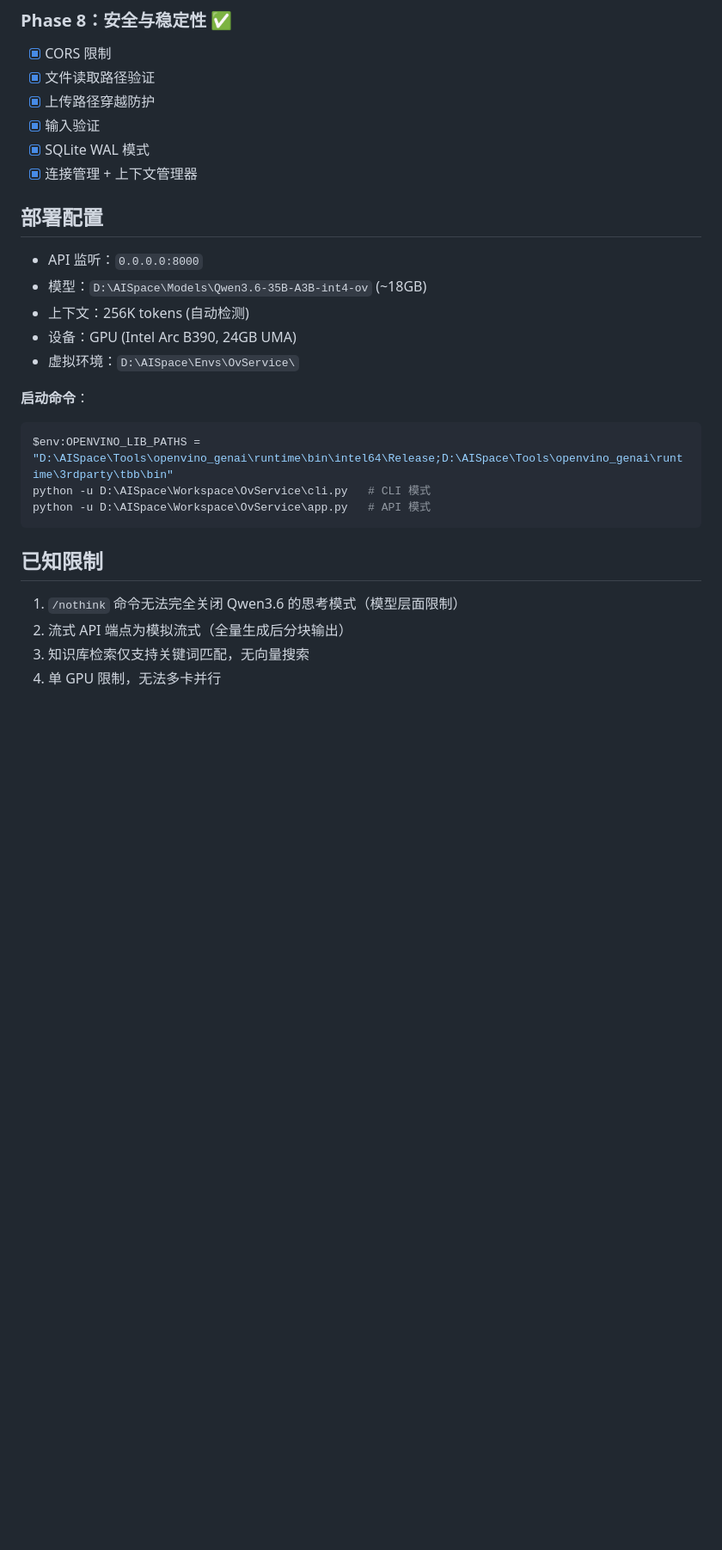
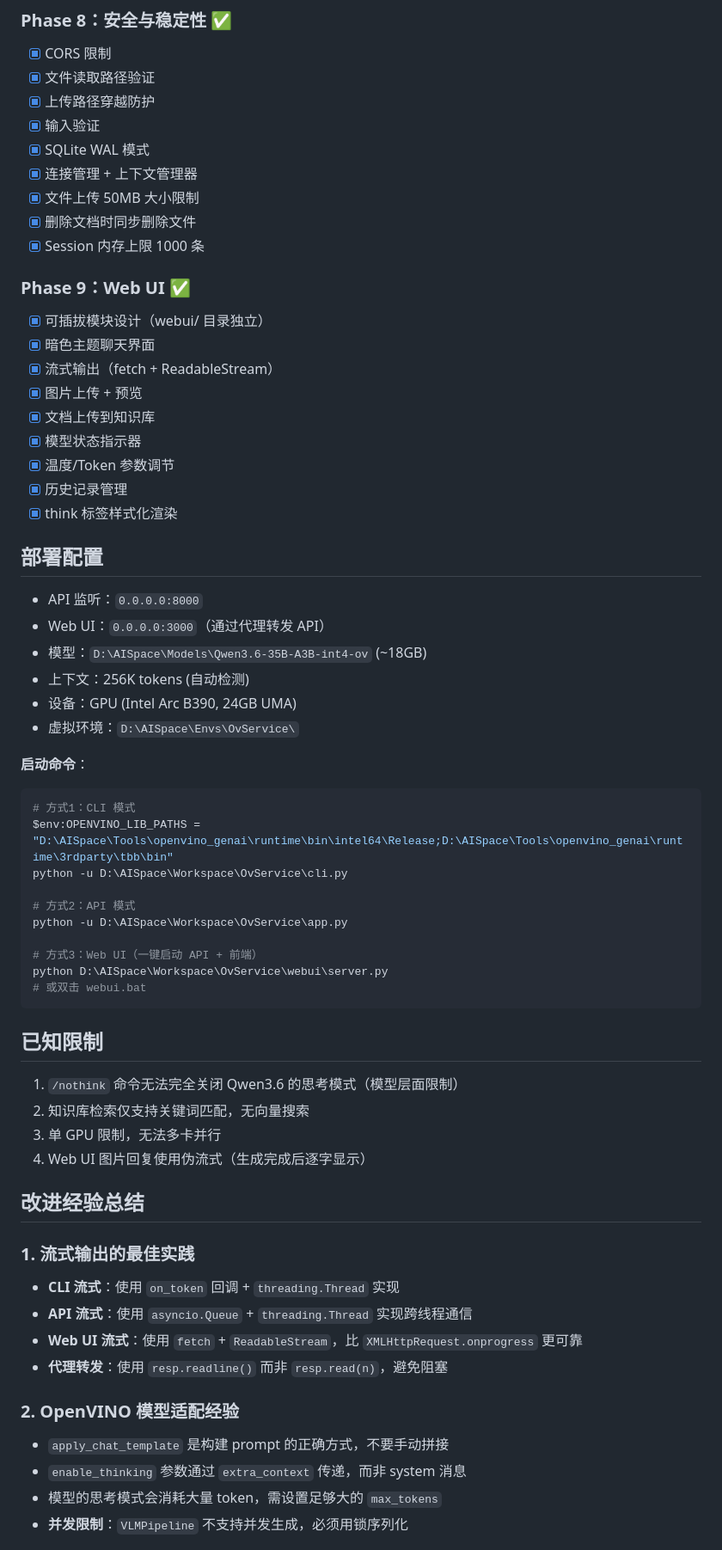
Before and after one commit to bearwo/OvService, a Markdown page: DEVELOPMENT_PLAN.md, the part around one of its changes. Shown at 86% size. GitHub-like rendering; blank space fills up the shorter version.

Commit message:
docs: comprehensive update with Web UI, streaming fixes, and improvement experience

````diff
--- a/DEVELOPMENT_PLAN.md
+++ b/DEVELOPMENT_PLAN.md
@@ -197,10 +266,25 @@ ChatAdapter.generate_stream()
 - [x] 输入验证
 - [x] SQLite WAL 模式
 - [x] 连接管理 + 上下文管理器
+- [x] 文件上传 50MB 大小限制
+- [x] 删除文档时同步删除文件
+- [x] Session 内存上限 1000 条
+
+### Phase 9：Web UI ✅
+- [x] 可插拔模块设计（webui/ 目录独立）
+- [x] 暗色主题聊天界面
+- [x] 流式输出（fetch + ReadableStream）
+- [x] 图片上传 + 预览
+- [x] 文档上传到知识库
+- [x] 模型状态指示器
+- [x] 温度/Token 参数调节
+- [x] 历史记录管理
+- [x] think 标签样式化渲染
 
 ## 部署配置
 
 - API 监听：`0.0.0.0:8000`
+- Web UI：`0.0.0.0:3000`（通过代理转发 API）
 - 模型：`D:\AISpace\Models\Qwen3.6-35B-A3B-int4-ov` (~18GB)
 - 上下文：256K tokens (自动检测)
 - 设备：GPU (Intel Arc B390, 24GB UMA)
@@ -208,14 +292,36 @@ ChatAdapter.generate_stream()
 
 **启动命令**：
 ```powershell
+# 方式1：CLI 模式
 $env:OPENVINO_LIB_PATHS = "D:\AISpace\Tools\openvino_genai\runtime\bin\intel64\Release;D:\AISpace\Tools\openvino_genai\runtime\3rdparty\tbb\bin"
-python -u D:\AISpace\Workspace\OvService\cli.py   # CLI 模式
-python -u D:\AISpace\Workspace\OvService\app.py   # API 模式
+python -u D:\AISpace\Workspace\OvService\cli.py
+
+# 方式2：API 模式
+python -u D:\AISpace\Workspace\OvService\app.py
+
+# 方式3：Web UI（一键启动 API + 前端）
+python D:\AISpace\Workspace\OvService\webui\server.py
+# 或双击 webui.bat
 ```
 
 ## 已知限制
 
 1. `/nothink` 命令无法完全关闭 Qwen3.6 的思考模式（模型层面限制）
-2. 流式 API 端点为模拟流式（全量生成后分块输出）
-3. 知识库检索仅支持关键词匹配，无向量搜索
-4. 单 GPU 限制，无法多卡并行
+2. 知识库检索仅支持关键词匹配，无向量搜索
+3. 单 GPU 限制，无法多卡并行
+4. Web UI 图片回复使用伪流式（生成完成后逐字显示）
+
+## 改进经验总结
+
+### 1. 流式输出的最佳实践
+- **CLI 流式**：使用 `on_token` 回调 + `threading.Thread` 实现
+- **API 流式**：使用 `asyncio.Queue` + `threading.Thread` 实现跨线程通信
+- **Web UI 流式**：使用 `fetch` + `ReadableStream`，比 `XMLHttpRequest.onprogress` 更可靠
+- **代理转发**：使用 `resp.readline()` 而非 `resp.read(n)`，避免阻塞
+
+### 2. OpenVINO 模型适配经验
+- `apply_chat_template` 是构建 prompt 的正确方式，不要手动拼接
+- `enable_thinking` 参数通过 `extra_context` 传递，而非 system 消息
+- 模型的思考模式会消耗大量 token，需设置足够大的 `max_tokens`
+- **并发限制**：`VLMPipeline` 不支持并发生成，必须用锁序列化
+
````
Also changed, not shown: other parts of DEVELOPMENT_PLAN.md (+97 -9 lines).
